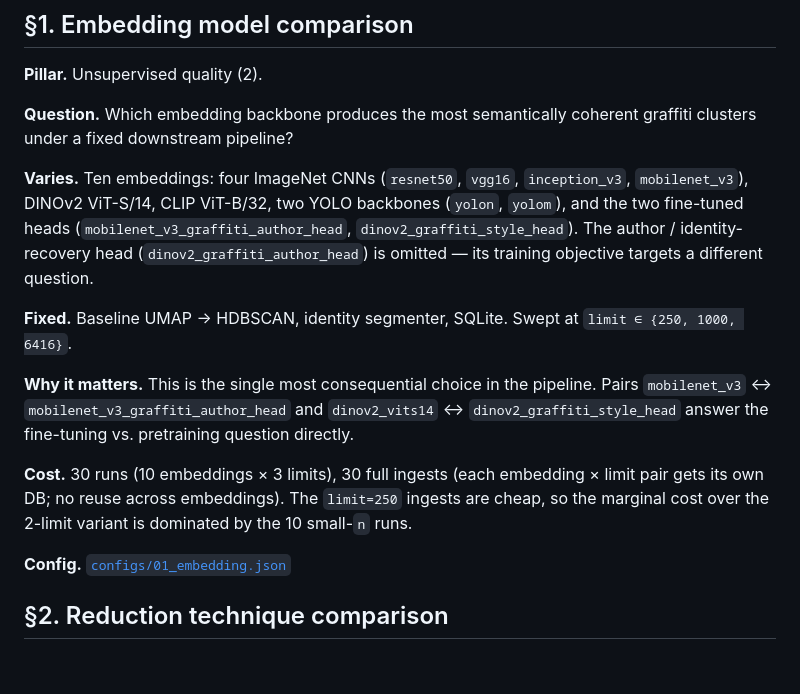
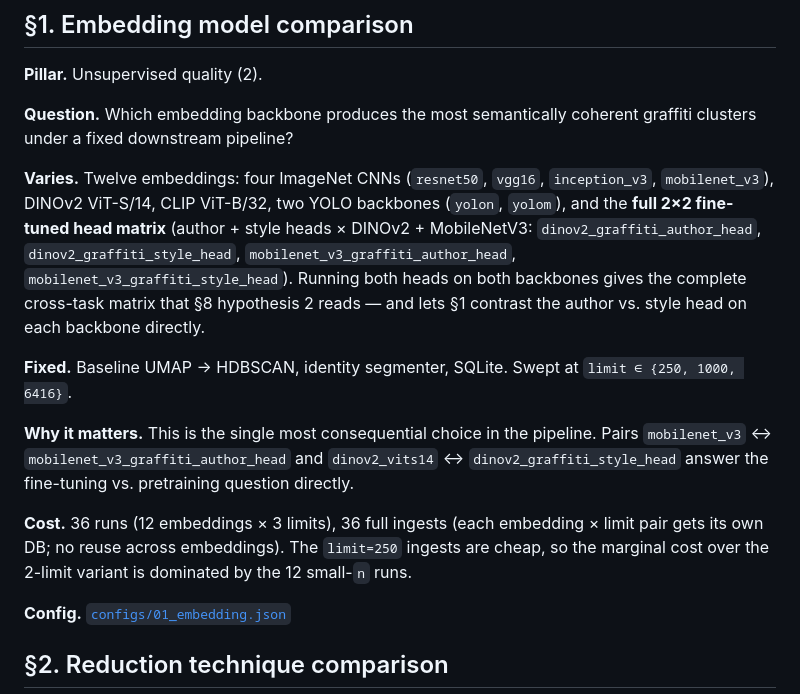
Before and after one commit to Luengor/tfm, a Markdown page: infos/experiments.md, the part around the change. Rendered like a GitHub page; blank space fills up the shorter version.

Commit message:
forgot this

```diff
--- a/infos/experiments.md
+++ b/infos/experiments.md
@@ -134,12 +134,15 @@ already a configuration (segmenter changes invalidate cached crops, so explicit
 **Question.** Which embedding backbone produces the most semantically coherent
 graffiti clusters under a fixed downstream pipeline?
 
-**Varies.** Ten embeddings: four ImageNet CNNs (`resnet50`, `vgg16`,
+**Varies.** Twelve embeddings: four ImageNet CNNs (`resnet50`, `vgg16`,
 `inception_v3`, `mobilenet_v3`), DINOv2 ViT-S/14, CLIP ViT-B/32, two YOLO
-backbones (`yolon`, `yolom`), and the two fine-tuned heads
-(`mobilenet_v3_graffiti_author_head`, `dinov2_graffiti_style_head`). The author /
-identity-recovery head (`dinov2_graffiti_author_head`) is omitted — its
-training objective targets a different question.
+backbones (`yolon`, `yolom`), and the **full 2×2 fine-tuned head matrix**
+(author + style heads × DINOv2 + MobileNetV3:
+`dinov2_graffiti_author_head`, `dinov2_graffiti_style_head`,
+`mobilenet_v3_graffiti_author_head`, `mobilenet_v3_graffiti_style_head`).
+Running both heads on both backbones gives the complete cross-task matrix that
+§8 hypothesis 2 reads — and lets §1 contrast the author vs. style head on each
+backbone directly.
 
 **Fixed.** Baseline UMAP → HDBSCAN, identity segmenter, SQLite. Swept at
 `limit ∈ {250, 1000, 6416}`.
@@ -149,10 +152,10 @@ pipeline. Pairs `mobilenet_v3` ↔ `mobilenet_v3_graffiti_author_head` and
 `dinov2_vits14` ↔ `dinov2_graffiti_style_head` answer the fine-tuning vs.
 pretraining question directly.
 
-**Cost.** 30 runs (10 embeddings × 3 limits), 30 full ingests (each
+**Cost.** 36 runs (12 embeddings × 3 limits), 36 full ingests (each
 embedding × limit pair gets its own DB; no reuse across embeddings). The
 `limit=250` ingests are cheap, so the marginal cost over the 2-limit
-variant is dominated by the 10 small-`n` runs.
+variant is dominated by the 12 small-`n` runs.
 
 **Config.** [`configs/01_embedding.json`](configs/01_embedding.json)
 
```
